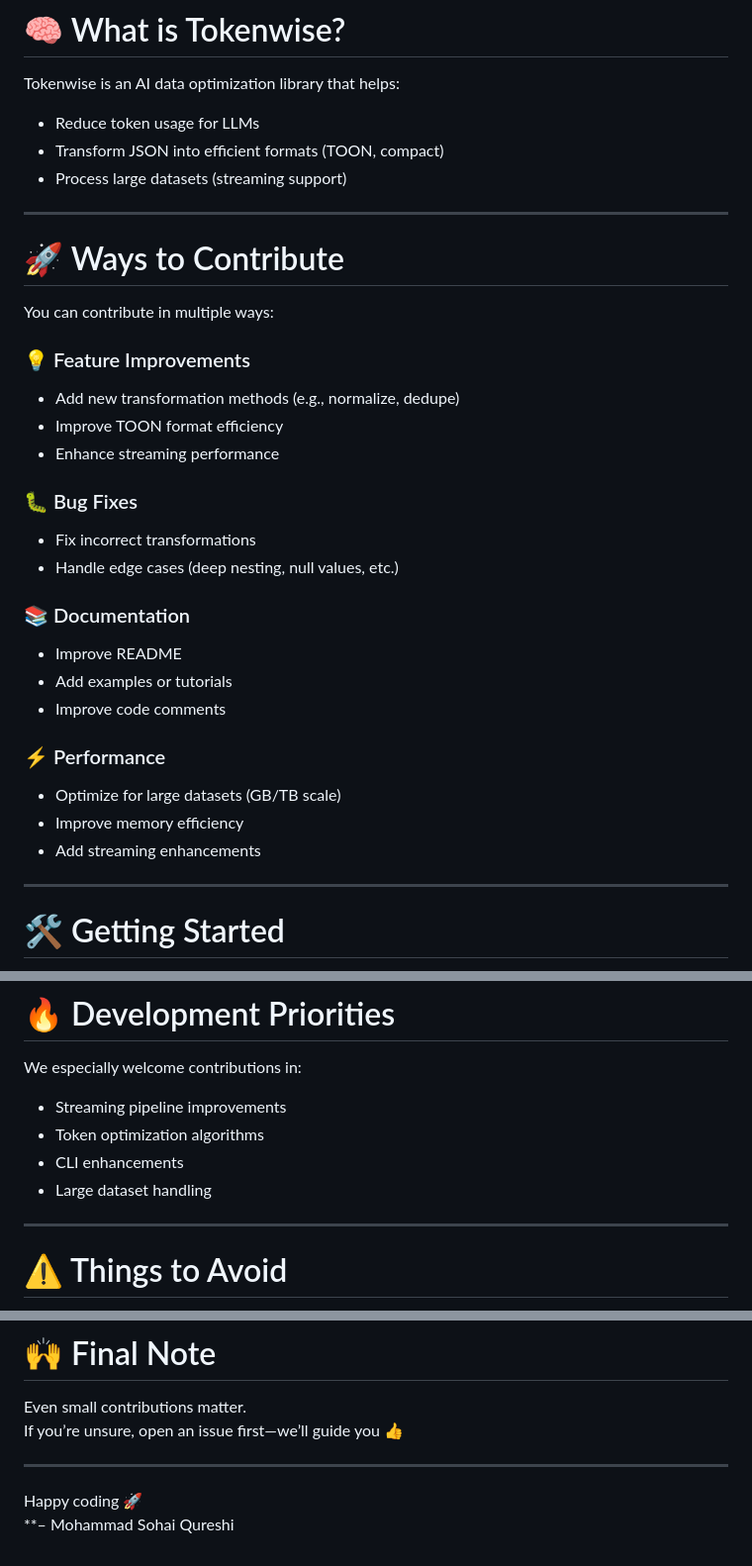
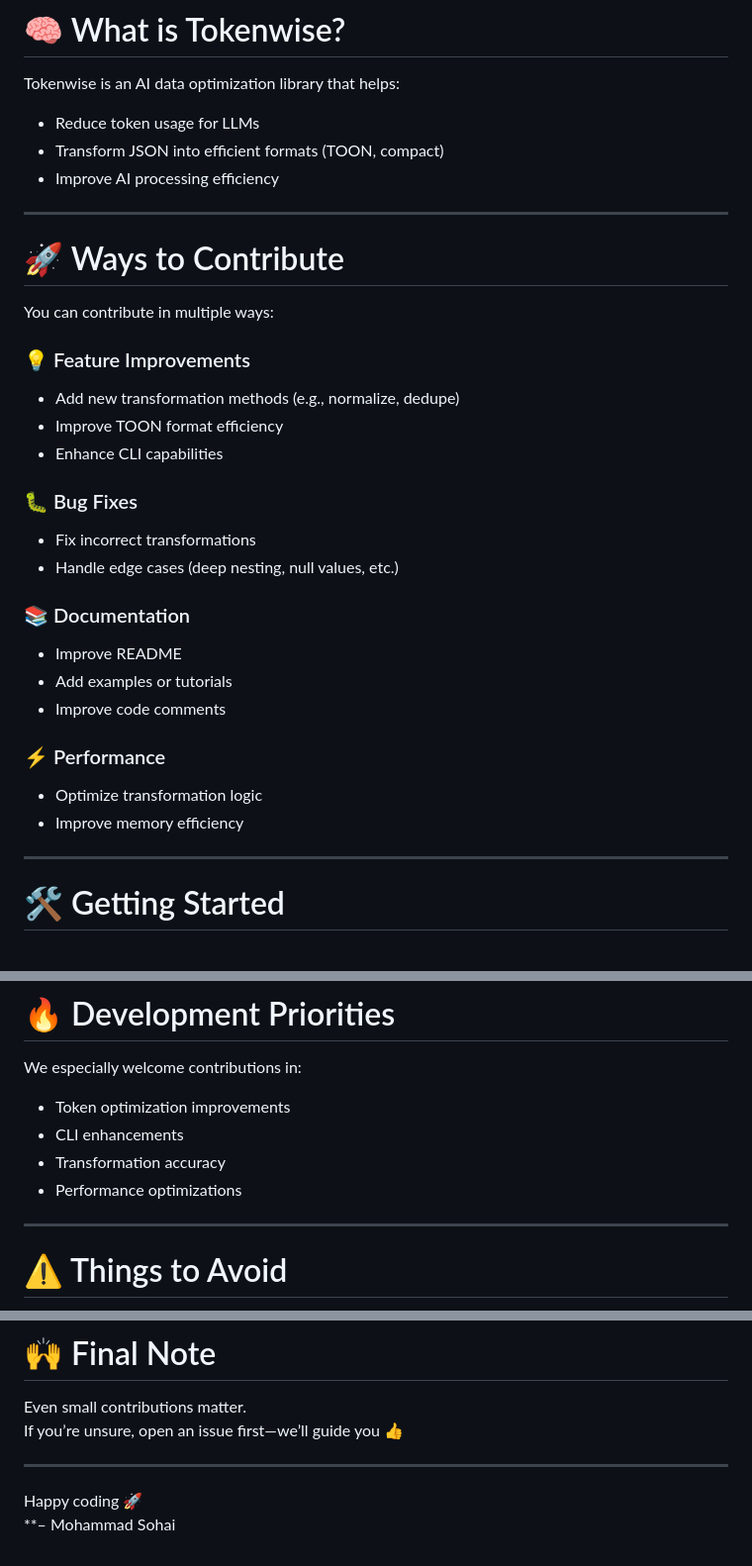
Before and after one commit to sohqureshi/tokenwise, a Markdown page: CONTRIBUTING.md, 3 parts joined by grey strips. Shown at 99% size. Drawn GitHub-style.

```diff
--- a/CONTRIBUTING.md
+++ b/CONTRIBUTING.md
@@ -11,7 +11,7 @@ Tokenwise is an AI data optimization library that helps:
 
 - Reduce token usage for LLMs
 - Transform JSON into efficient formats (TOON, compact)
-- Process large datasets (streaming support)
+- Improve AI processing efficiency
 
 ---
 
@@ -22,7 +22,7 @@ You can contribute in multiple ways:
 ### 💡 Feature Improvements
 - Add new transformation methods (e.g., normalize, dedupe)
 - Improve TOON format efficiency
-- Enhance streaming performance
+- Enhance CLI capabilities
 
 ### 🐛 Bug Fixes
 - Fix incorrect transformations
@@ -34,9 +34,8 @@ You can contribute in multiple ways:
 - Improve code comments
 
 ### ⚡ Performance
-- Optimize for large datasets (GB/TB scale)
+- Optimize transformation logic
 - Improve memory efficiency
-- Add streaming enhancements
 
 ---
 
@@ -157,10 +164,10 @@ Before creating an issue:
 
 We especially welcome contributions in:
 
-- Streaming pipeline improvements
-- Token optimization algorithms
+- Token optimization improvements
 - CLI enhancements
-- Large dataset handling
+- Transformation accuracy
+- Performance optimizations
 
 ---
 
@@ -191,4 +198,4 @@ If you’re unsure, open an issue first—we’ll guide you 👍
 ---
 
 Happy coding 🚀
-**– Mohammad Sohai Qureshi
+**– Mohammad Sohai
```
Also changed, not shown: other parts of CONTRIBUTING.md (+21 -13 lines).
